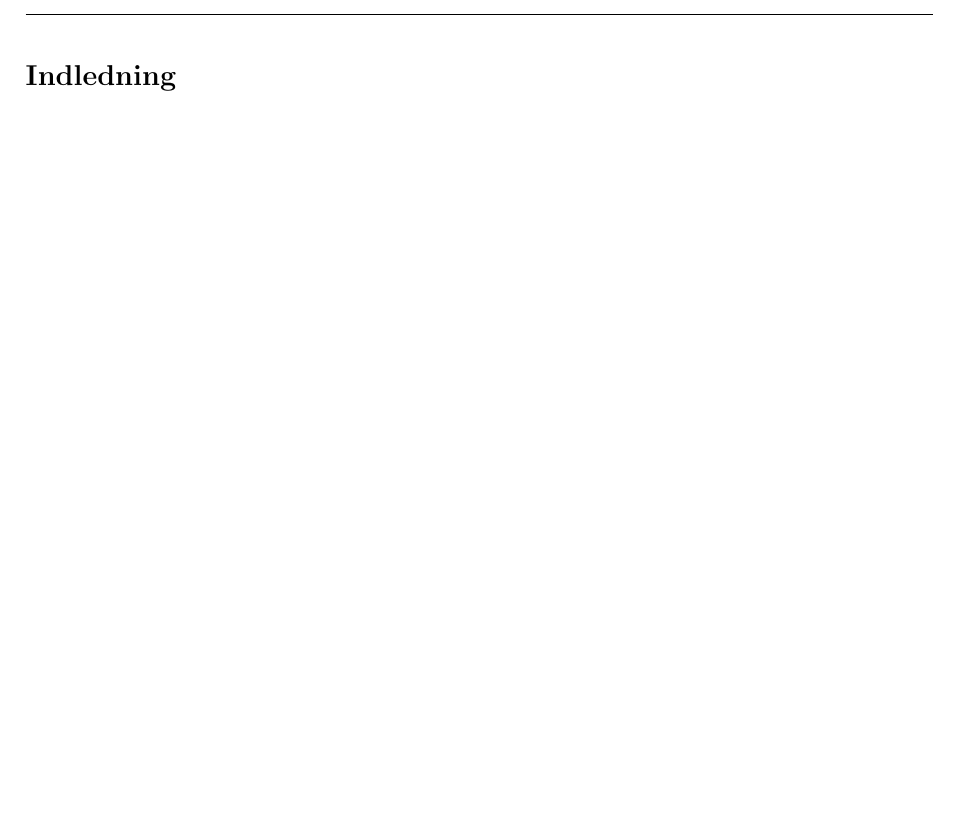
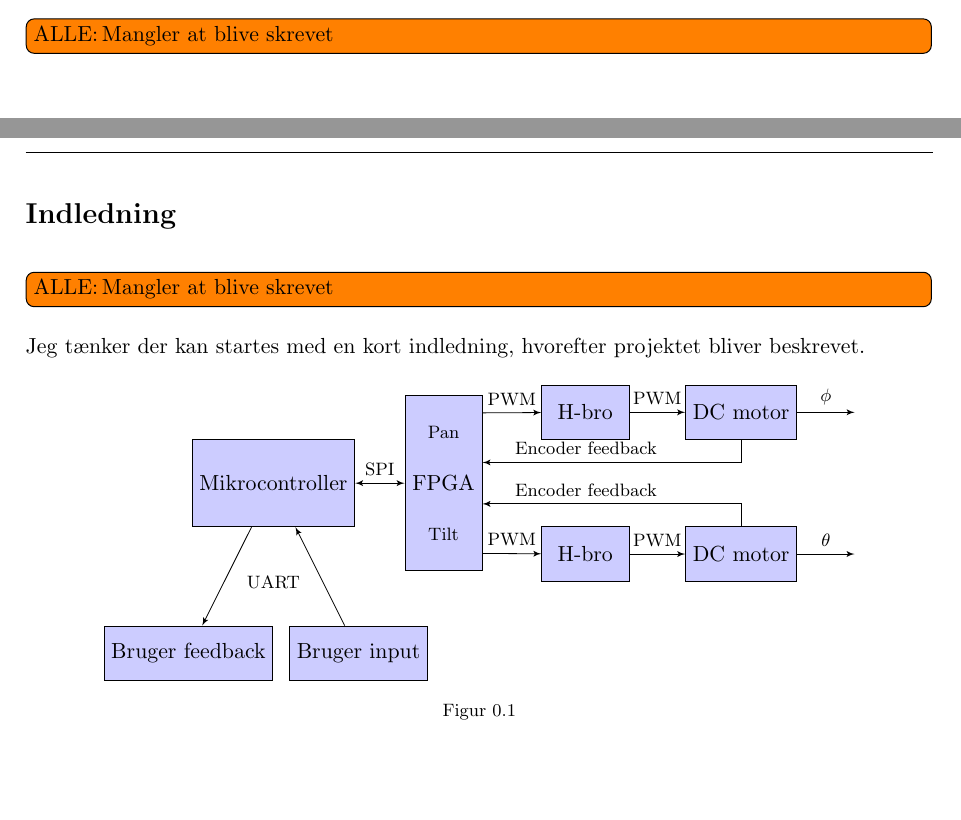
Before and after one commit to anbae12/Semesterprojekt-F14, a LaTeX document (Rapport/master_doc.tex, which reads Rapport/content/forord.tex, Rapport/content/indledning.tex): part of page 10 of 50 before the commit and two parts of pages 10 and 11 of 51 after it, the two joined at a grey line, cut at the place of the change. Compiled offline with pdfLaTeX.

Commit message:
Ændre manglende skrivearbejde til dynamisk opdatering (vha. todo's).

```diff
--- a/Rapport/content/forord.tex
+++ b/Rapport/content/forord.tex
@@ -5,3 +5,5 @@
 \textit{Må jeg være fri! Ti stille! Det er for galt. Jeg finder mig ikke i det! Det er det samme hver gang. Det er det samme hver eneste gang. Man har en plan - en genial plan! - og så er man omgivet af hundehoveder og hængerøve, lusede amatører, elendige klamphuggere, latterlige skidesprællere, talentløse skiderikker, impotente grødbønder, småbørnspædagoger og socialdemokrater!}
 \\[1 cm]
 \textit{\textbf{-Egon Olsen}}
+
+\todo[inline,author=ALLE]{Mangler at blive skrevet}
--- a/Rapport/content/indledning.tex
+++ b/Rapport/content/indledning.tex
@@ -1 +1,15 @@
 \section*{Indledning}
+\todo[inline,author=ALLE]{Mangler at blive skrevet}
+Jeg tænker der kan startes med en kort indledning, hvorefter projektet bliver beskrevet.
+
+
+
+
+\begin{figure}[!th]
+\centering
+\begin{tikzpicture}[auto, node distance=1cm,>=latex']
+\include*{./graphics/PTSoverview}
+\end{tikzpicture}
+\caption[]{}
+\label{fig:overview_openloop_PTS}
+\end{figure}
```
Also changed, not shown: Rapport/content/abstract.tex (+3 -1 lines), Rapport/content/forkortelser.tex (+14 -14 lines), Rapport/content/kontrollerdesign.tex (+1 -1 lines).
